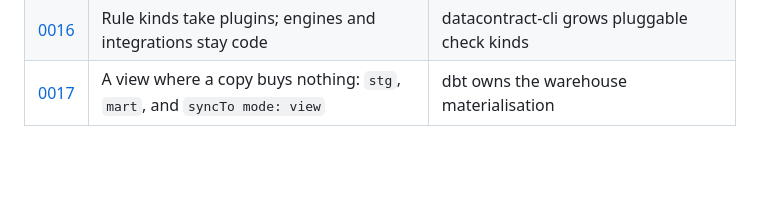
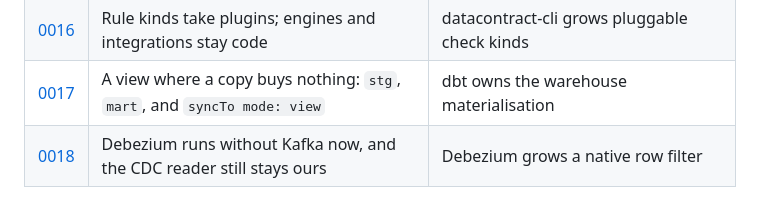
Before and after one commit to gkhnelbstn/lightweight-data-platform, a Markdown page: docs/adr/README.md, the part around the change. Rendered like a GitHub page; blank space fills up the shorter version.

```diff
--- a/docs/adr/README.md
+++ b/docs/adr/README.md
@@ -45,3 +45,4 @@ upstream feature that would let it be deleted.
 | [0015](0015-the-boundary-what-is-ours.md) | The register of what is ours, and the file layout that follows it | every row above it is retired |
 | [0016](0016-extension-points.md) | Rule kinds take plugins; engines and integrations stay code | datacontract-cli grows pluggable check kinds |
 | [0017](0017-a-view-instead-of-a-copy.md) | A view where a copy buys nothing: `stg`, `mart`, and `syncTo mode: view` | dbt owns the warehouse materialisation |
+| [0018](0018-debezium-without-kafka.md) | Debezium runs without Kafka now, and the CDC reader still stays ours | Debezium grows a native row filter |
```
Also changed, not shown: docs/adr/0008-replication.md (+6 -0 lines), docs/adr/0018-debezium-without-kafka.md (added, +153 -0 lines).
